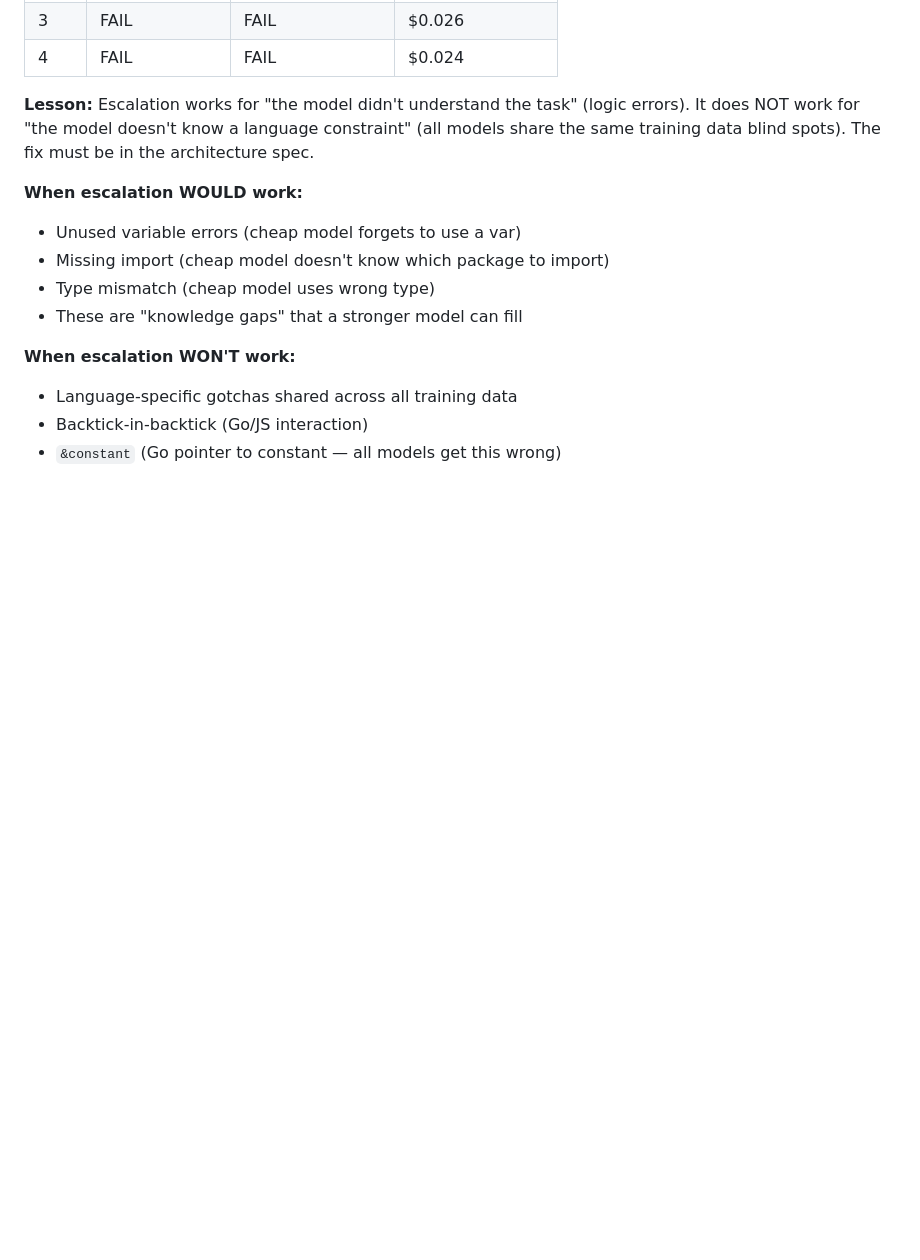
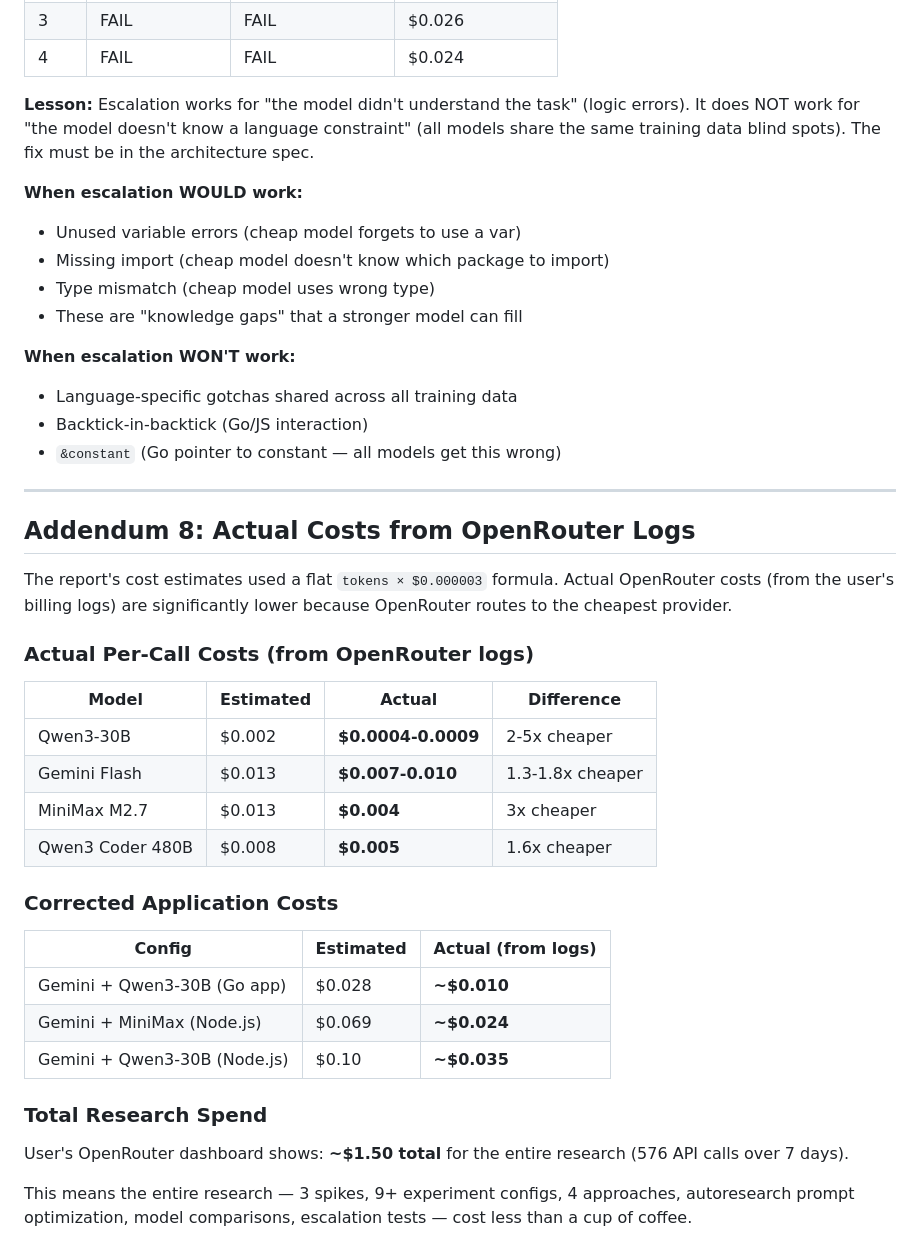
Before and after one commit to jonathanleahy/ai-code-orchestration-research, a Markdown page: REPORT-FINAL.md, the part around the change. Drawn GitHub-style; blank space fills up the shorter version.

Commit message:
Addendum 8: actual OpenRouter costs — even cheaper than estimated
Co-Authored-By: Claude Opus 4.6 (1M context) <noreply@anthropic.com>

```diff
--- a/REPORT-FINAL.md
+++ b/REPORT-FINAL.md
@@ -605,3 +605,32 @@ Both Qwen3-30B and Gemini Flash make the same mistake: using JavaScript template
 - Language-specific gotchas shared across all training data
 - Backtick-in-backtick (Go/JS interaction)
 - `&constant` (Go pointer to constant — all models get this wrong)
+
+---
+
+## Addendum 8: Actual Costs from OpenRouter Logs
+
+The report's cost estimates used a flat `tokens × $0.000003` formula. Actual OpenRouter costs (from the user's billing logs) are significantly lower because OpenRouter routes to the cheapest provider.
+
+### Actual Per-Call Costs (from OpenRouter logs)
+
+| Model | Estimated | Actual | Difference |
+|-------|----------|--------|------------|
+| Qwen3-30B | $0.002 | **$0.0004-0.0009** | 2-5x cheaper |
+| Gemini Flash | $0.013 | **$0.007-0.010** | 1.3-1.8x cheaper |
+| MiniMax M2.7 | $0.013 | **$0.004** | 3x cheaper |
+| Qwen3 Coder 480B | $0.008 | **$0.005** | 1.6x cheaper |
+
+### Corrected Application Costs
+
+| Config | Estimated | Actual (from logs) |
+|--------|----------|-------------------|
+| Gemini + Qwen3-30B (Go app) | $0.028 | **~$0.010** |
+| Gemini + MiniMax (Node.js) | $0.069 | **~$0.024** |
+| Gemini + Qwen3-30B (Node.js) | $0.10 | **~$0.035** |
+
+### Total Research Spend
+
+User's OpenRouter dashboard shows: **~$1.50 total** for the entire research (576 API calls over 7 days).
+
+This means the entire research — 3 spikes, 9+ experiment configs, 4 approaches, autoresearch prompt optimization, model comparisons, escalation tests — cost less than a cup of coffee.
```
